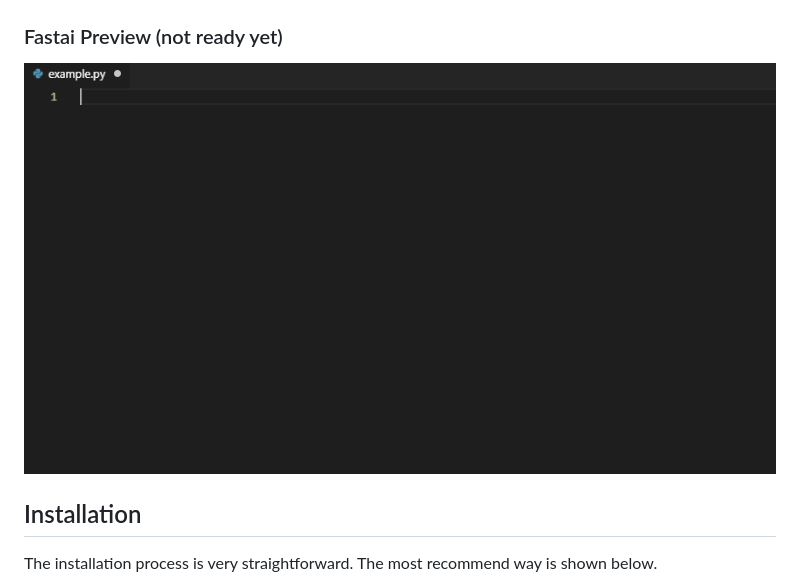
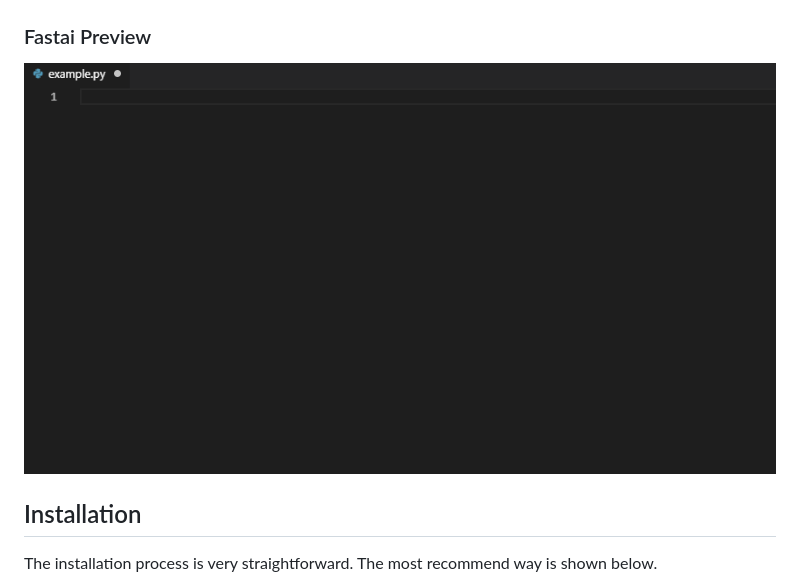
Before and after one commit to SvenBecker/vscode-pytorch, a Markdown page: README.md, the part around the change. Drawn GitHub-style; pictures changed too: images/preview_fastai.gif (added).

Commit message:
added fastai preview

```diff
--- a/README.md
+++ b/README.md
@@ -34,9 +34,9 @@ For a full overview please take a look at the [Snippet Collection](COLLECTIONS.m
 
 ![PyTorch Preview](images/preview.gif)
 
-### <a name="fastai" > </a> Fastai Preview (not ready yet)
+### <a name="fastai" > </a> Fastai Preview
 
-![Fastai Preview](images/preview.gif)
+![Fastai Preview](images/preview_fastai.gif)
 
 ## <a name="installation" > </a> Installation
 
```
Also changed, not shown: 1 other file.
